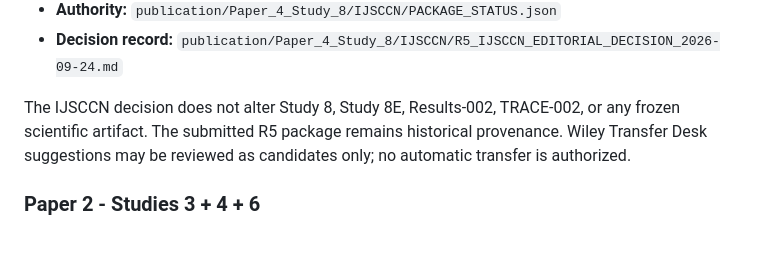
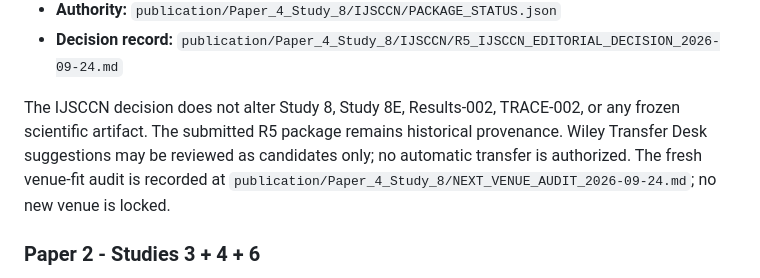
Before and after one commit to Zartharas/mission-aware-satellite-cyber-recovery, a Markdown page: docs/CURRENT_PUBLICATION_STATE.md, the part around the change. Rendered like a GitHub page; blank space fills up the shorter version.

Commit message:
Paper 4: link fresh venue audit in canonical publication state

```diff
--- a/docs/CURRENT_PUBLICATION_STATE.md
+++ b/docs/CURRENT_PUBLICATION_STATE.md
@@ -58,7 +58,7 @@ Study 8 remains a separate deterministic finite modeled population of 3,456 posi
 - **Authority:** `publication/Paper_4_Study_8/IJSCCN/PACKAGE_STATUS.json`
 - **Decision record:** `publication/Paper_4_Study_8/IJSCCN/R5_IJSCCN_EDITORIAL_DECISION_2026-09-24.md`
 
-The IJSCCN decision does not alter Study 8, Study 8E, Results-002, TRACE-002, or any frozen scientific artifact. The submitted R5 package remains historical provenance. Wiley Transfer Desk suggestions may be reviewed as candidates only; no automatic transfer is authorized.
+The IJSCCN decision does not alter Study 8, Study 8E, Results-002, TRACE-002, or any frozen scientific artifact. The submitted R5 package remains historical provenance. Wiley Transfer Desk suggestions may be reviewed as candidates only; no automatic transfer is authorized. The fresh venue-fit audit is recorded at `publication/Paper_4_Study_8/NEXT_VENUE_AUDIT_2026-09-24.md`; no new venue is locked.
 
 ### Paper 2 - Studies 3 + 4 + 6
 
```
